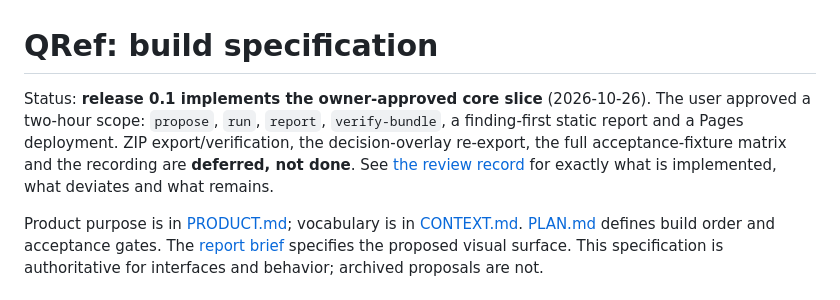
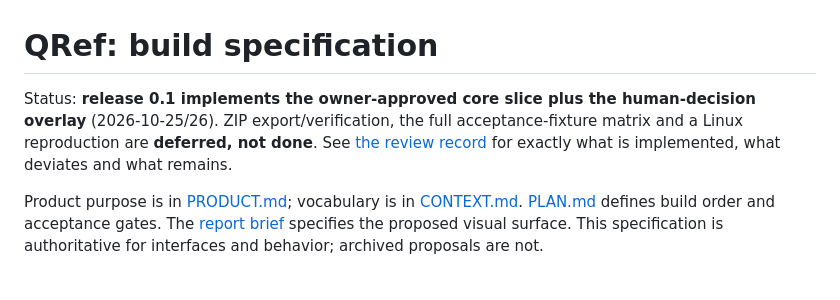
Before and after one commit to SeivenBell/tq-ledger, a Markdown page: SPEC.md, the part around the change. GitHub-like rendering.

```diff
--- a/SPEC.md
+++ b/SPEC.md
@@ -1,6 +1,6 @@
 # QRef: build specification
 
-Status: **release 0.1 implements the owner-approved core slice** (2026-10-26). The user approved a two-hour scope: `propose`, `run`, `report`, `verify-bundle`, a finding-first static report and a Pages deployment. ZIP export/verification, the decision-overlay re-export, the full acceptance-fixture matrix and the recording are **deferred, not done**. See [the review record](docs/reviews/external-review.md) for exactly what is implemented, what deviates and what remains.
+Status: **release 0.1 implements the owner-approved core slice plus the human-decision overlay** (2026-10-25/26). ZIP export/verification, the full acceptance-fixture matrix and a Linux reproduction are **deferred, not done**. See [the review record](docs/reviews/external-review.md) for exactly what is implemented, what deviates and what remains.
 
 Product purpose is in [PRODUCT.md](PRODUCT.md); vocabulary is in [CONTEXT.md](CONTEXT.md). [PLAN.md](PLAN.md) defines build order and acceptance gates. The [report brief](docs/design/report-brief.md) specifies the proposed visual surface. This specification is authoritative for interfaces and behavior; archived proposals are not.
 
```
Also changed, not shown: README.md (+1 -1 lines), docs/reviews/external-review.md (+6 -4 lines).
